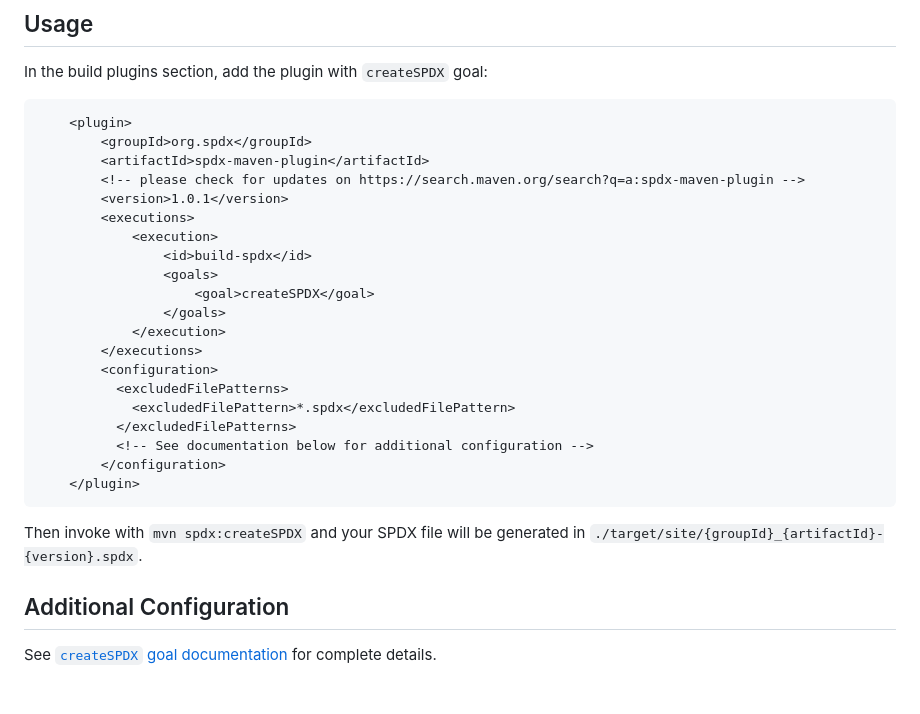
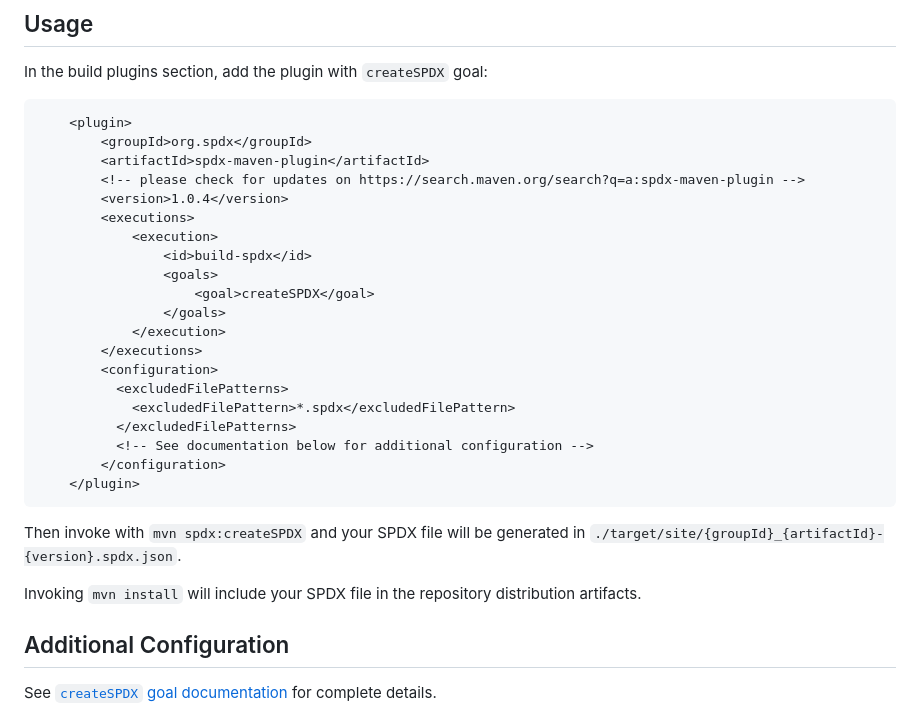
Before and after one commit to spdx/spdx-maven-plugin, a Markdown page: README.md, the part around the change. Rendered like a GitHub page; blank space fills up the shorter version.

Commit message:
Update README to document SPDX included as Maven distribution artifact
Fixes #219

Signed-off-by: Gary O'Neall <gary@sourceauditor.com>

````diff
--- a/README.md
+++ b/README.md
@@ -25,7 +25,7 @@ In the build plugins section, add the plugin with `createSPDX` goal:
         <groupId>org.spdx</groupId>
         <artifactId>spdx-maven-plugin</artifactId>
         <!-- please check for updates on https://search.maven.org/search?q=a:spdx-maven-plugin -->
-        <version>1.0.1</version>
+        <version>1.0.4</version>
         <executions>
             <execution>
                 <id>build-spdx</id>
@@ -43,7 +43,9 @@ In the build plugins section, add the plugin with `createSPDX` goal:
     </plugin>
 ```
 
-Then invoke with `mvn spdx:createSPDX` and your SPDX file will be generated in `./target/site/{groupId}_{artifactId}-{version}.spdx`.
+Then invoke with `mvn spdx:createSPDX` and your SPDX file will be generated in `./target/site/{groupId}_{artifactId}-{version}.spdx.json`.
+
+Invoking `mvn install`  will include your SPDX file in the repository distribution artifacts.
 
 ## Additional Configuration
 
````
